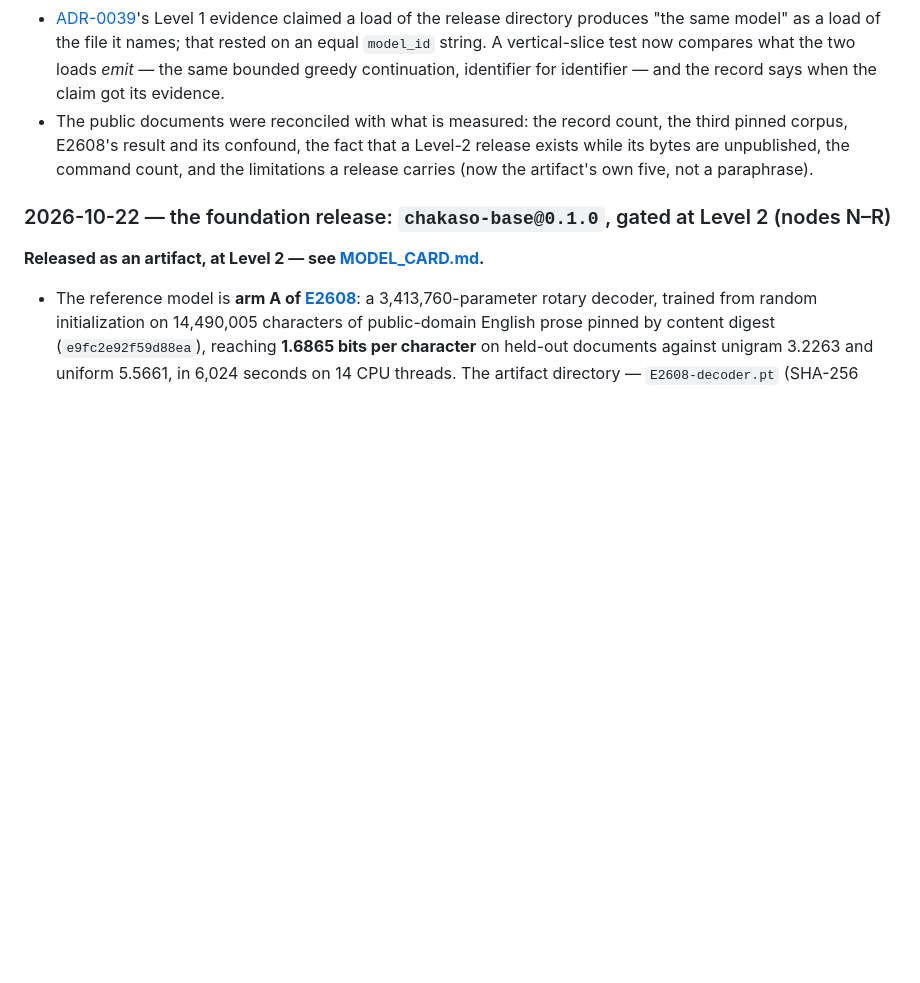
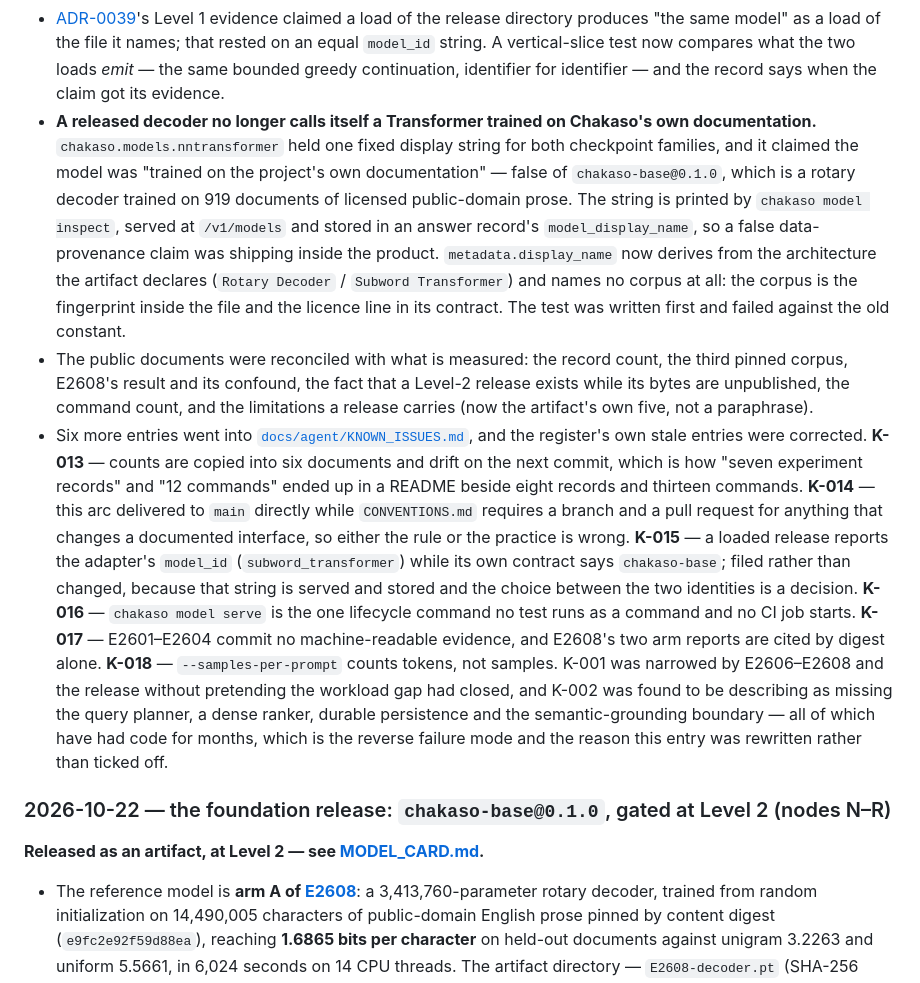
Before and after one commit to bhogesararam23/chakaso, a Markdown page: CHANGELOG.md, the part around the change. Rendered like a GitHub page; blank space fills up the shorter version.

Commit message:
docs: give the audit's code fix and its six new issues their reader-facing entries
The previous commit changed what `chakaso model inspect` and `/v1/models` report about a loaded decoder, and
filed six issues, and left CHANGELOG.md describing neither — the file's own rule is that a change notable to a
reader gets an entry in the commit that makes it.

Restored here: the display-name fix as its own bullet (what was false, where a consumer would have read it, and
what it now derives from), and K-013 through K-018 with the one-line reason each remains an issue rather than a
fix — including K-015, which is the identity question this audit found and deliberately did not answer in
passing, and K-002's rewrite, which is the register admitting it had been describing built components as
missing.

```diff
--- a/CHANGELOG.md
+++ b/CHANGELOG.md
@@ -40,9 +40,32 @@ capability is implemented or still planned.
   the release directory produces "the same model" as a load of the file it names; that rested on an equal
   `model_id` string. A vertical-slice test now compares what the two loads *emit* — the same bounded greedy
   continuation, identifier for identifier — and the record says when the claim got its evidence.
+- **A released decoder no longer calls itself a Transformer trained on Chakaso's own documentation.**
+  `chakaso.models.nntransformer` held one fixed display string for both checkpoint families, and it claimed the
+  model was "trained on the project's own documentation" — false of `chakaso-base@0.1.0`, which is a rotary
+  decoder trained on 919 documents of licensed public-domain prose. The string is printed by
+  `chakaso model inspect`, served at `/v1/models` and stored in an answer record's `model_display_name`, so a
+  false data-provenance claim was shipping inside the product. `metadata.display_name` now derives from the
+  architecture the artifact declares (`Rotary Decoder` / `Subword Transformer`) and names no corpus at all: the
+  corpus is the fingerprint inside the file and the licence line in its contract. The test was written first and
+  failed against the old constant.
 - The public documents were reconciled with what is measured: the record count, the third pinned corpus,
   E2608's result and its confound, the fact that a Level-2 release exists while its bytes are unpublished,
   the command count, and the limitations a release carries (now the artifact's own five, not a paraphrase).
+- Six more entries went into [`docs/agent/KNOWN_ISSUES.md`](docs/agent/KNOWN_ISSUES.md), and the register's own
+  stale entries were corrected. **K-013** — counts are copied into six documents and drift on the next commit,
+  which is how "seven experiment records" and "12 commands" ended up in a README beside eight records and
+  thirteen commands. **K-014** — this arc delivered to `main` directly while `CONVENTIONS.md` requires a branch
+  and a pull request for anything that changes a documented interface, so either the rule or the practice is
+  wrong. **K-015** — a loaded release reports the adapter's `model_id` (`subword_transformer`) while its own
+  contract says `chakaso-base`; filed rather than changed, because that string is served and stored and the
+  choice between the two identities is a decision. **K-016** — `chakaso model serve` is the one lifecycle
+  command no test runs as a command and no CI job starts. **K-017** — E2601–E2604 commit no machine-readable
+  evidence, and E2608's two arm reports are cited by digest alone. **K-018** — `--samples-per-prompt` counts
+  tokens, not samples. K-001 was narrowed by E2606–E2608 and the release without pretending the workload gap
+  had closed, and K-002 was found to be describing as missing the query planner, a dense ranker, durable
+  persistence and the semantic-grounding boundary — all of which have had code for months, which is the reverse
+  failure mode and the reason this entry was rewritten rather than ticked off.
 
 ### 2026-10-22 — the foundation release: `chakaso-base@0.1.0`, gated at Level 2 (nodes N–R)
 
```
